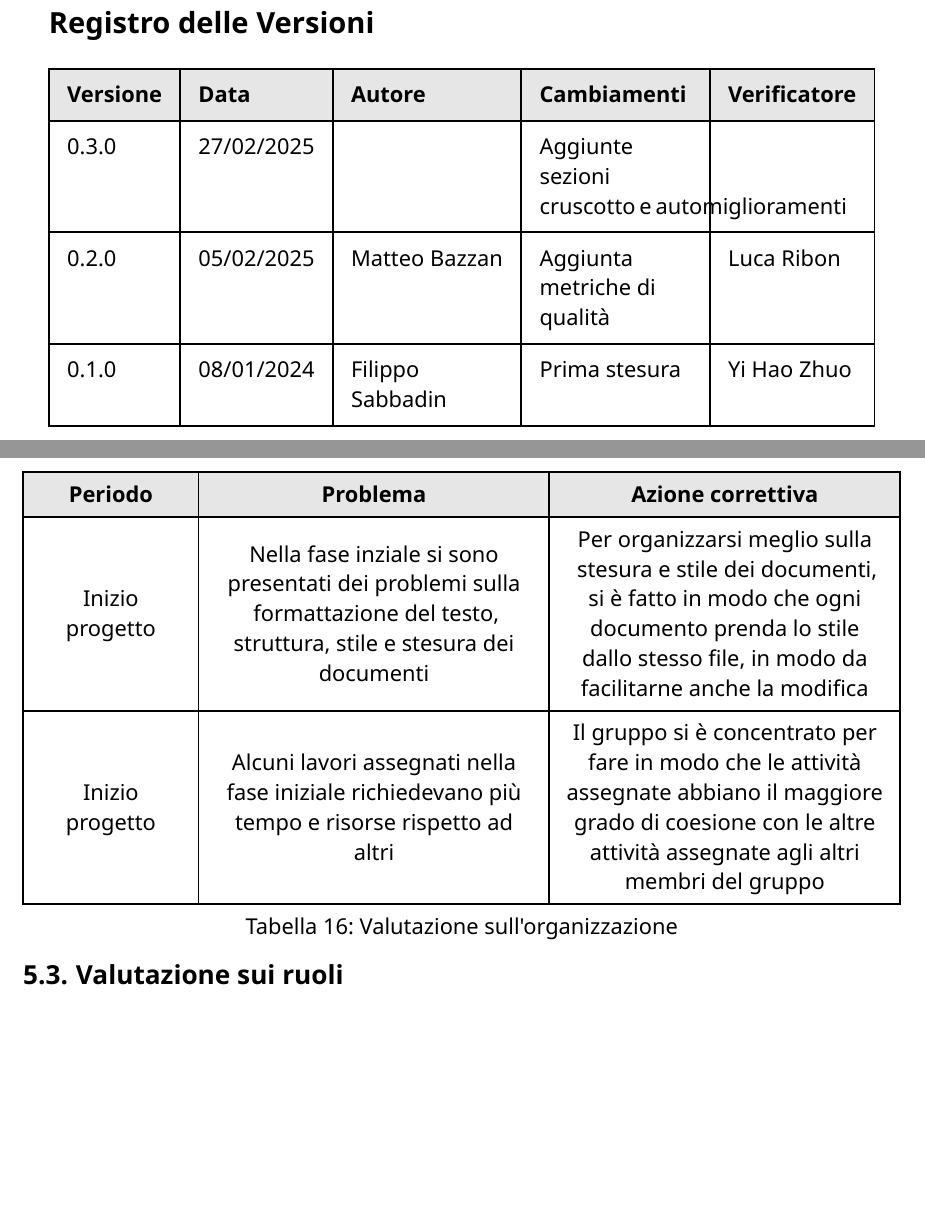
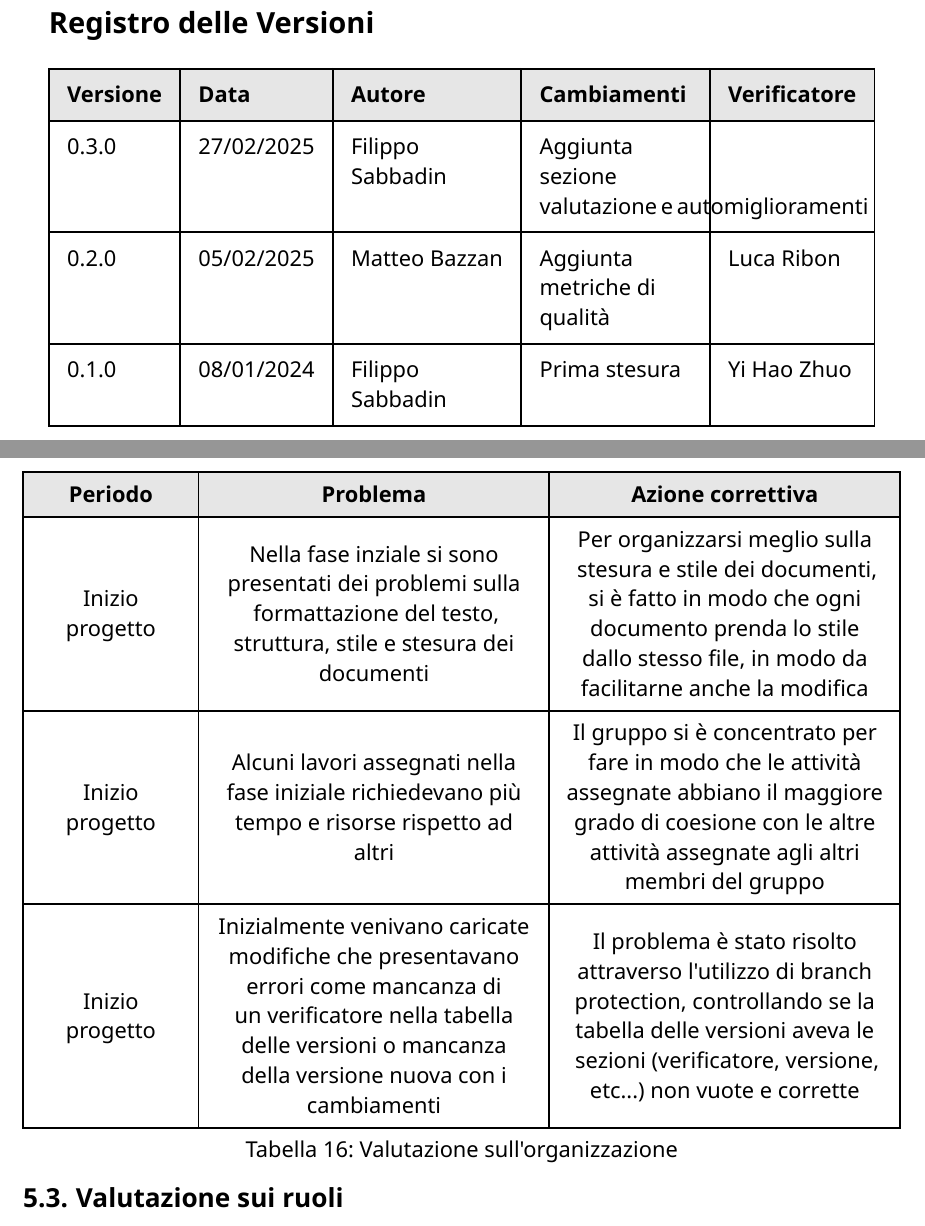
Before and after one commit to CodeHex16/documentazione, a Typst document (2 - RTB/source/Piano-di-Qualifica.typ): two parts of pages 2 and 22 of 24, joined at a grey line, cut so that both start at the same text, the shorter picture padded with empty space. Compiled offline with Typst 0.15.

Commit message:
aggiunto autore sulla tabella, aggiunta sezione su valutazione organizzazione

```diff
--- a/2 - RTB/source/Piano-di-Qualifica.typ
+++ b/2 - RTB/source/Piano-di-Qualifica.typ
@@ -19,8 +19,8 @@
 ), sommario: [Piano di qualifica], versioni: (
   "0.3.0",
   "27/02/2025",
-  "",
-  "Aggiunte sezioni cruscotto e automiglioramenti",
+  "Filippo Sabbadin",
+  "Aggiunta sezione valutazione e automiglioramenti",
   "",
   "0.2.0",
   "05/02/2025",
@@ -569,6 +569,9 @@ adottata.
     "Inizio progetto",
     "Alcuni lavori assegnati nella fase iniziale richiedevano più tempo e risorse rispetto ad altri",
     "Il gruppo si è concentrato per fare in modo che le attività assegnate abbiano il maggiore grado di coesione con le altre attività assegnate agli altri membri del gruppo",
+    "Inizio progetto",
+    "Inizialmente venivano caricate modifiche che presentavano errori come mancanza di un verificatore nella tabella delle versioni o mancanza della versione nuova con i cambiamenti",
+    "Il problema è stato risolto attraverso l'utilizzo di branch protection, controllando se la tabella delle versioni aveva le sezioni (verificatore, versione, etc...) non vuote e corrette",
   ),
 )
 
```
